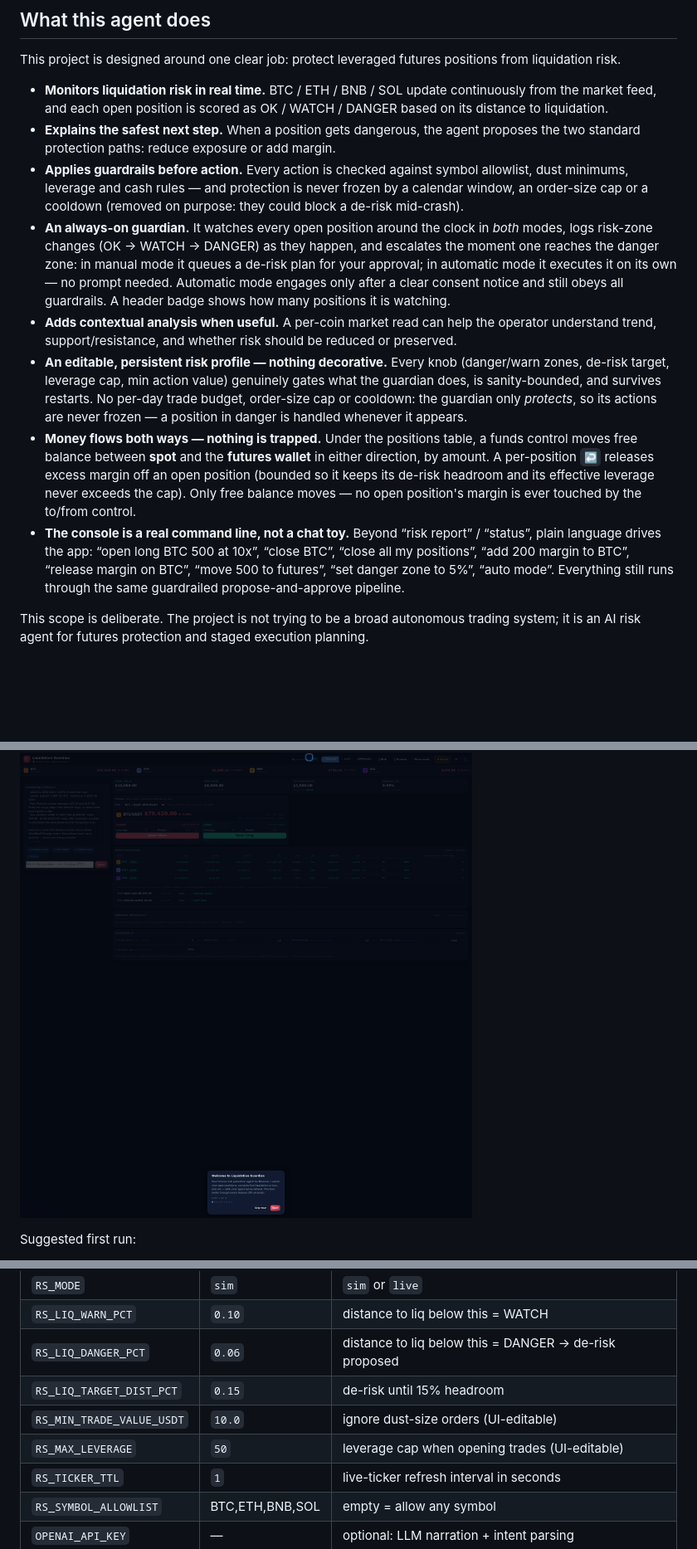
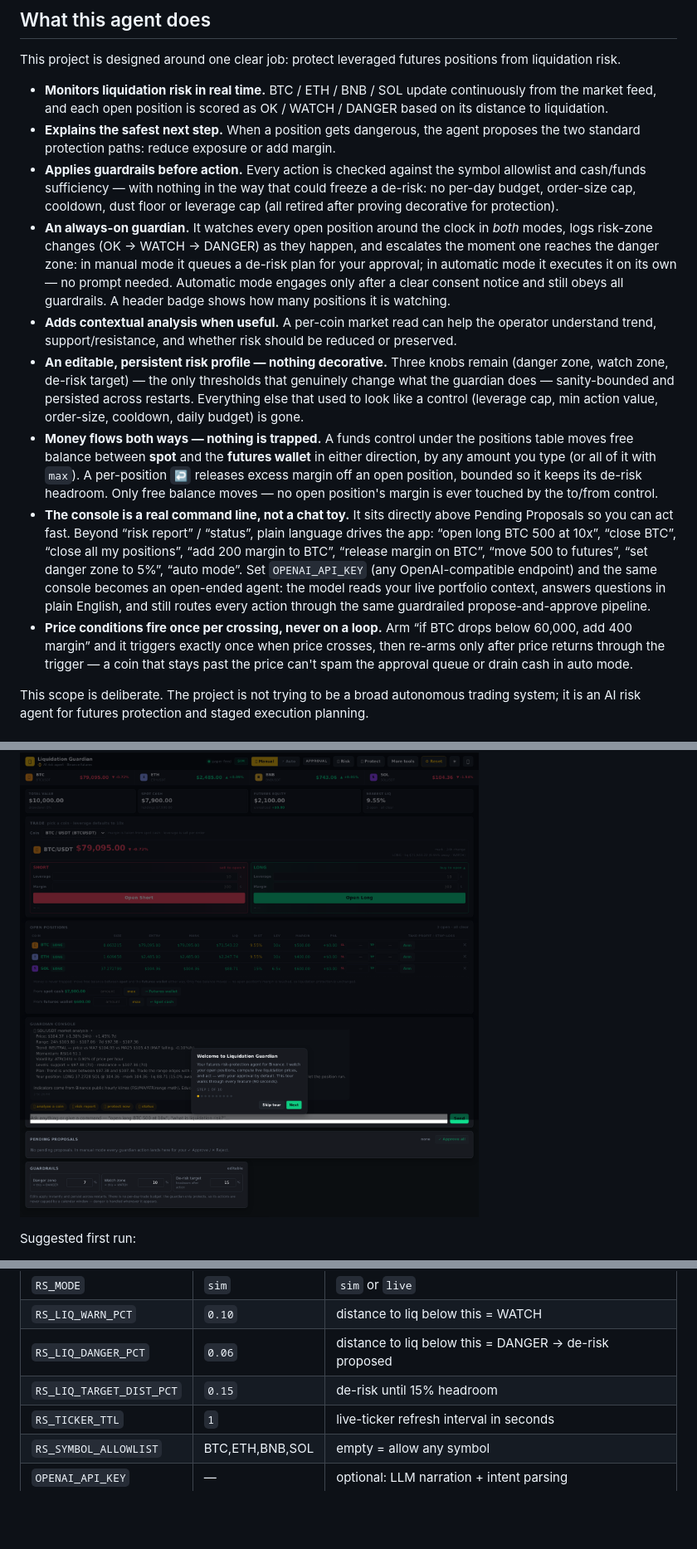
Before and after one commit to Aguimmanuel/liquidation-guardian, a Markdown page: README.md, 3 parts joined by grey strips. Shown: that part at 83% size. Rendered like a GitHub page; pictures changed too: docs/screenshots/after_reduce.png, docs/screenshots/analysis.png; blank space fills up the shorter version.

```diff
--- a/README.md
+++ b/README.md
@@ -17,10 +17,10 @@ positions from liquidation risk.
   OK / WATCH / DANGER based on its distance to liquidation.
 - **Explains the safest next step.** When a position gets dangerous, the agent
   proposes the two standard protection paths: reduce exposure or add margin.
-- **Applies guardrails before action.** Every action is checked against symbol
-  allowlist, dust minimums, leverage and cash rules — and protection is never
-  frozen by a calendar window, an order-size cap or a cooldown (removed on
-  purpose: they could block a de-risk mid-crash).
+- **Applies guardrails before action.** Every action is checked against the
+  symbol allowlist and cash/funds sufficiency — with nothing in the way that
+  could freeze a de-risk: no per-day budget, order-size cap, cooldown, dust
+  floor or leverage cap (all retired after proving decorative for protection).
 - **An always-on guardian.** It watches every open position around the clock
   in *both* modes, logs risk-zone changes (OK → WATCH → DANGER) as they
   happen, and escalates the moment one reaches the danger zone: in manual
@@ -31,24 +31,31 @@ positions from liquidation risk.
 - **Adds contextual analysis when useful.** A per-coin market read can help the
   operator understand trend, support/resistance, and whether risk should be
   reduced or preserved.
-- **An editable, persistent risk profile — nothing decorative.** Every knob
-  (danger/warn zones, de-risk target, leverage cap, min action value) genuinely
-  gates what the guardian does, is sanity-bounded, and survives restarts. No
-  per-day trade budget, order-size cap or cooldown: the guardian only
-  *protects*, so its actions are never frozen — a position in danger is
-  handled whenever it appears.
-- **Money flows both ways — nothing is trapped.** Under the positions table, a
-  funds control moves free balance between **spot** and the **futures wallet**
-  in either direction, by amount. A per-position `↩` releases excess margin
-  off an open position (bounded so it keeps its de-risk headroom and its
-  effective leverage never exceeds the cap). Only free balance moves — no
-  open position's margin is ever touched by the to/from control.
-- **The console is a real command line, not a chat toy.** Beyond “risk
-  report” / “status”, plain language drives the app: “open long BTC 500 at
-  10x”, “close BTC”, “close all my positions”, “add 200 margin to BTC”,
-  “release margin on BTC”, “move 500 to futures”, “set danger zone to 5%”,
-  “auto mode”. Everything still runs through the same guardrailed
-  propose-and-approve pipeline.
+- **An editable, persistent risk profile — nothing decorative.** Three knobs
+  remain (danger zone, watch zone, de-risk target) — the only thresholds that
+  genuinely change what the guardian does — sanity-bounded and persisted across
+  restarts. Everything else that used to look like a control (leverage cap, min
+  action value, order-size, cooldown, daily budget) is gone.
+- **Money flows both ways — nothing is trapped.** A funds control under the
+  positions table moves free balance between **spot** and the **futures
+  wallet** in either direction, by any amount you type (or all of it with
+  `max`). A per-position `↩` releases excess margin off an open position,
+  bounded so it keeps its de-risk headroom. Only free balance moves — no open
+  position's margin is ever touched by the to/from control.
+- **The console is a real command line, not a chat toy.** It sits directly
+  above Pending Proposals so you can act fast. Beyond “risk report” /
+  “status”, plain language drives the app: “open long BTC 500 at 10x”, “close
+  BTC”, “close all my positions”, “add 200 margin to BTC”, “release margin on
+  BTC”, “move 500 to futures”, “set danger zone to 5%”, “auto mode”. Set
+  `OPENAI_API_KEY` (any OpenAI-compatible endpoint) and the same console
+  becomes an open-ended agent: the model reads your live portfolio context,
+  answers questions in plain English, and still routes every action through
+  the same guardrailed propose-and-approve pipeline.
+- **Price conditions fire once per crossing, never on a loop.** Arm “if BTC
+  drops below 60,000, add 400 margin” and it triggers exactly once when price
+  crosses, then re-arms only after price returns through the trigger — a coin
+  that stays past the price can't spam the approval queue or drain cash in
+  auto mode.
 
 This scope is deliberate. The project is not trying to be a broad autonomous
 trading system; it is an AI risk agent for futures protection and staged
@@ -167,8 +174,6 @@ main knobs:
 | `RS_LIQ_WARN_PCT` | `0.10` | distance to liq below this = WATCH |
 | `RS_LIQ_DANGER_PCT` | `0.06` | distance to liq below this = DANGER → de-risk proposed |
 | `RS_LIQ_TARGET_DIST_PCT` | `0.15` | de-risk until 15% headroom |
-| `RS_MIN_TRADE_VALUE_USDT` | `10.0` | ignore dust-size orders (UI-editable) |
-| `RS_MAX_LEVERAGE` | `50` | leverage cap when opening trades (UI-editable) |
 | `RS_TICKER_TTL` | `1` | live-ticker refresh interval in seconds |
 | `RS_SYMBOL_ALLOWLIST` | BTC,ETH,BNB,SOL | empty = allow any symbol |
 | `OPENAI_API_KEY` | — | optional: LLM narration + intent parsing |
```
Also changed, not shown: other parts of README.md (+1 -1 lines), docs/architecture.md (+37 -25 lines), docs/screenshots/dashboard.png, docs/screenshots/protect.png, 13 other files.
